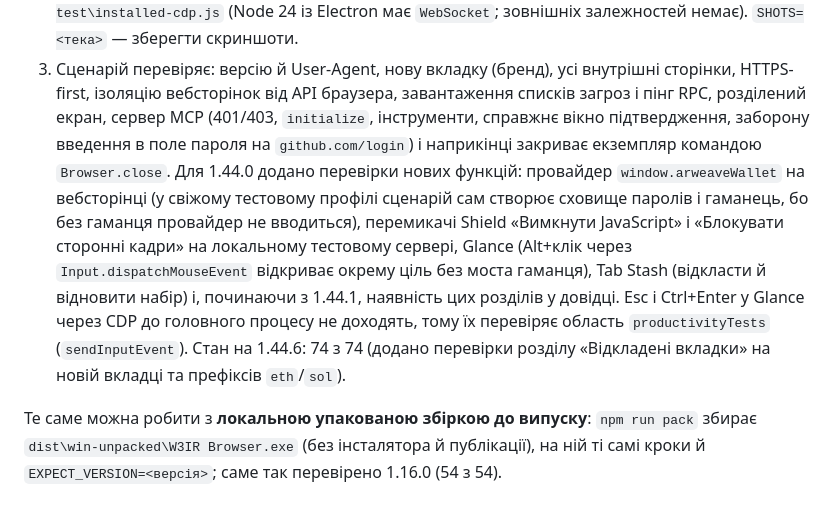
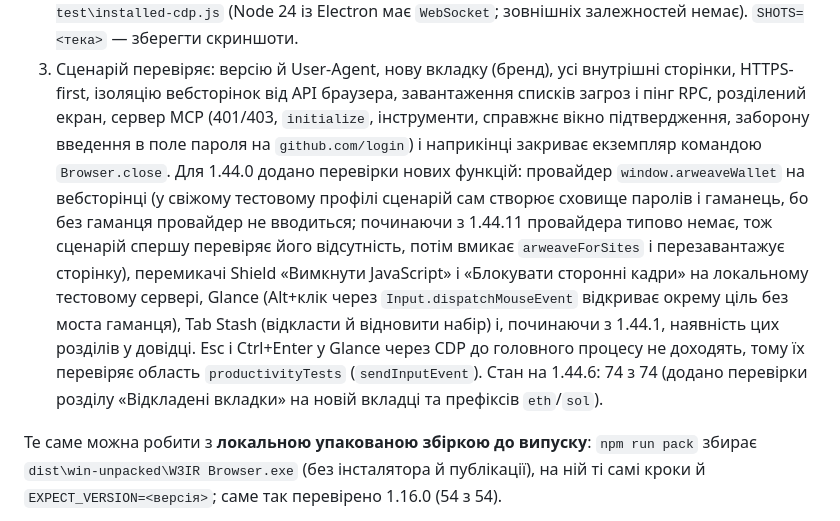
Before and after one commit to ech2corrosionrrd/w3ir-browser, a Markdown page: docs/TESTING.md, the part around the change. Drawn GitHub-style.

```diff
--- a/docs/TESTING.md
+++ b/docs/TESTING.md
@@ -67,7 +67,7 @@ npx electron .
 1. Запустіть другий екземпляр у **тимчасовому профілі** (ваш браузер і дані не чіпаються): PowerShell — `Start-Process "C:\Program Files\W3IR Browser\W3IR Browser.exe" -ArgumentList '--user-data-dir="<тека>"','--remote-debugging-port=9333','--remote-allow-origins=*'` (з Bash цей запуск не працює).
 2. Запустіть клієнт CDP: `set ELECTRON_RUN_AS_NODE=1` і `node_modules\electron\dist\electron.exe test\installed-cdp.js` (Node 24 із Electron має `WebSocket`; зовнішніх залежностей немає). `SHOTS=<тека>` — зберегти скриншоти.
 3. Сценарій перевіряє: версію й User-Agent, нову вкладку (бренд), усі внутрішні сторінки, HTTPS-first, ізоляцію вебсторінок від API браузера, завантаження списків загроз і пінг RPC, розділений екран, сервер MCP (401/403, `initialize`, інструменти, справжнє вікно підтвердження, заборону введення в поле пароля на `github.com/login`) і наприкінці закриває екземпляр командою `Browser.close`.
-   Для 1.44.0 додано перевірки нових функцій: провайдер `window.arweaveWallet` на вебсторінці (у свіжому тестовому профілі сценарій сам створює сховище паролів і гаманець, бо без гаманця провайдер не вводиться), перемикачі Shield «Вимкнути JavaScript» і «Блокувати сторонні кадри» на локальному тестовому сервері, Glance (Alt+клік через `Input.dispatchMouseEvent` відкриває окрему ціль без моста гаманця), Tab Stash (відкласти й відновити набір) і, починаючи з 1.44.1, наявність цих розділів у довідці. Esc і Ctrl+Enter у Glance через CDP до головного процесу не доходять, тому їх перевіряє область `productivityTests` (`sendInputEvent`). Стан на 1.44.6: 74 з 74 (додано перевірки розділу «Відкладені вкладки» на новій вкладці та префіксів `eth`/`sol`).
+   Для 1.44.0 додано перевірки нових функцій: провайдер `window.arweaveWallet` на вебсторінці (у свіжому тестовому профілі сценарій сам створює сховище паролів і гаманець, бо без гаманця провайдер не вводиться; починаючи з 1.44.11 провайдера типово немає, тож сценарій спершу перевіряє його відсутність, потім вмикає `arweaveForSites` і перезавантажує сторінку), перемикачі Shield «Вимкнути JavaScript» і «Блокувати сторонні кадри» на локальному тестовому сервері, Glance (Alt+клік через `Input.dispatchMouseEvent` відкриває окрему ціль без моста гаманця), Tab Stash (відкласти й відновити набір) і, починаючи з 1.44.1, наявність цих розділів у довідці. Esc і Ctrl+Enter у Glance через CDP до головного процесу не доходять, тому їх перевіряє область `productivityTests` (`sendInputEvent`). Стан на 1.44.6: 74 з 74 (додано перевірки розділу «Відкладені вкладки» на новій вкладці та префіксів `eth`/`sol`).
 
 Те саме можна робити з **локальною упакованою збіркою до випуску**: `npm run pack` збирає `dist\win-unpacked\W3IR Browser.exe` (без інсталятора й публікації), на ній ті самі кроки й `EXPECT_VERSION=<версія>`; саме так перевірено 1.16.0 (54 з 54).
 
```
Also changed, not shown: docs/ARCHITECTURE.md (+3 -3 lines), docs/RELEASING.md (+1 -1 lines).
